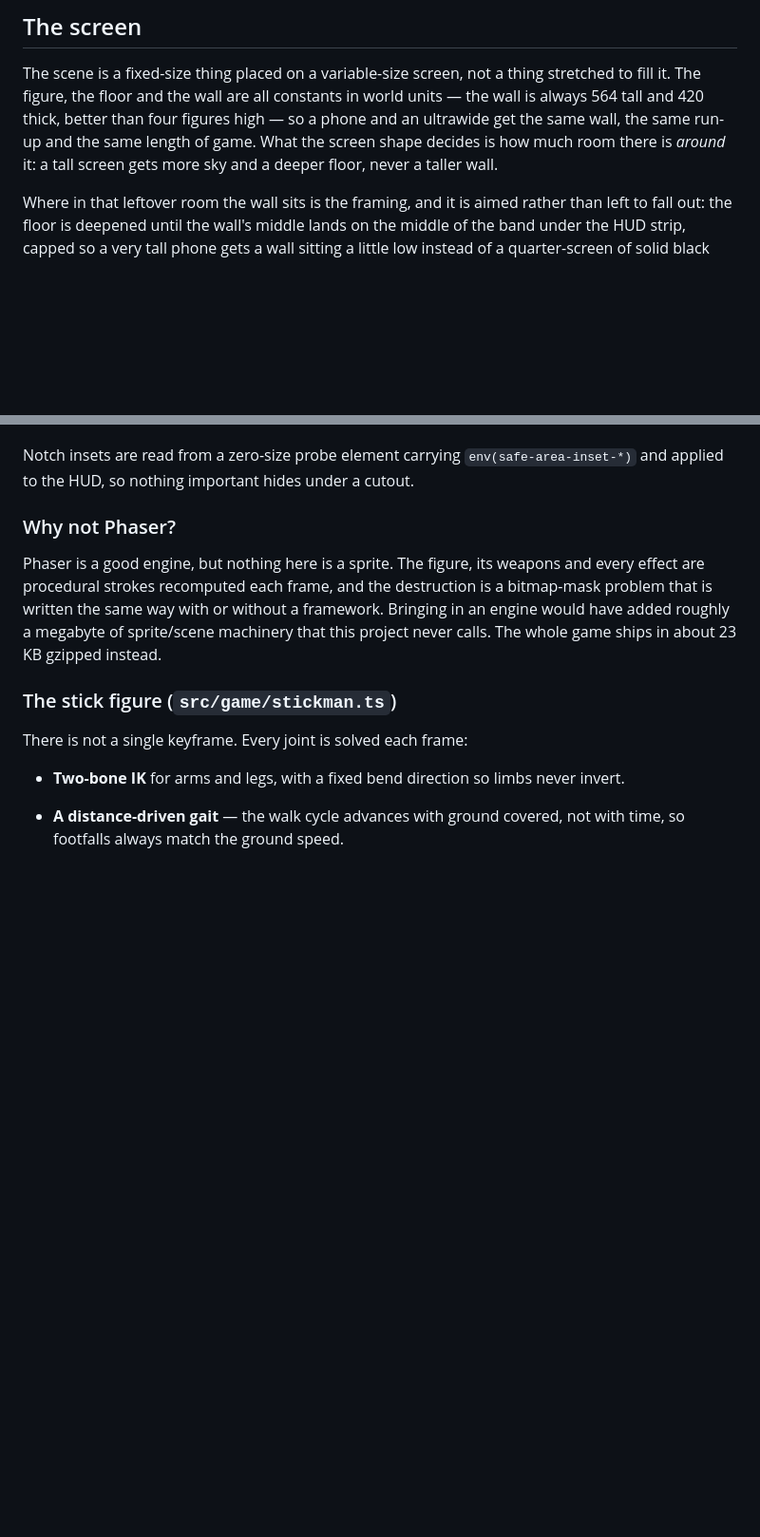
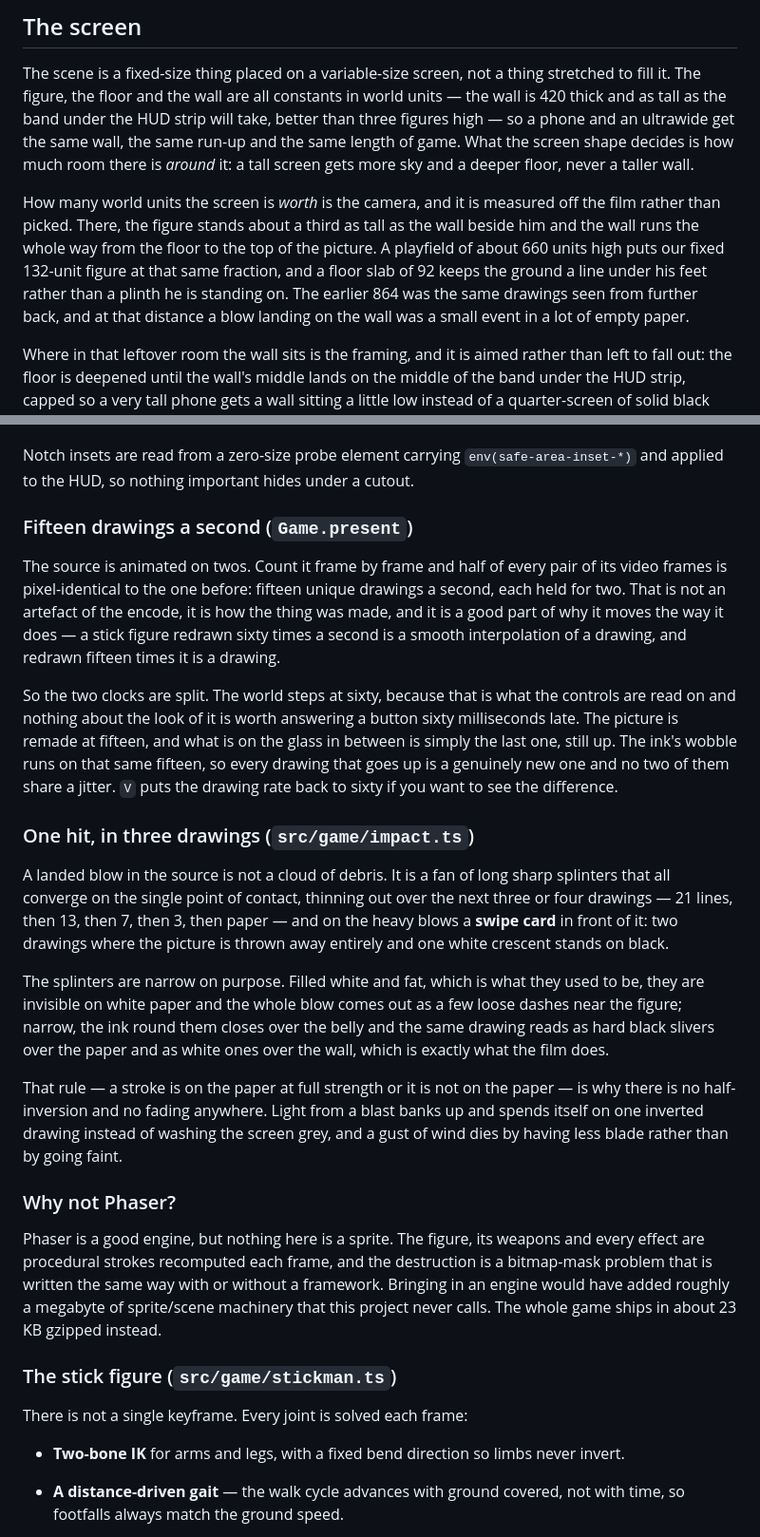
Before and after one commit to satoLG/stick_figure_pwnage_tribute, a Markdown page: README.md, 2 parts joined by grey strips. Shown at 95% size. Drawn GitHub-style; blank space fills up the shorter version.

Commit message:
README: which power is which in the film, and the two clocks
The arsenal was never an invention - it is the source's own run of powers with
triggers on them - so the timings are written down: what happens in the film at
0:08, at 0:27.5, at 0:58, and which of the fourteen it became. Four of ours
have no single moment to point at and that is said too, as is the one stretch
of the film that is a joke and stays there.

Also the drawing rate and the shape of a hit, both of which are now measured
off the film rather than guessed, and the screen section's numbers, which the
new camera changed.

Co-Authored-By: Claude Opus 5 <noreply@anthropic.com>
Claude-Session: https://claude.ai/code/session_01FJinzKaa9jtgKL8JvBCajH

```diff
--- a/README.md
+++ b/README.md
@@ -130,11 +130,20 @@ certainly not worth being shoved across the room for.
 
 The scene is a fixed-size thing placed on a variable-size screen, not a thing
 stretched to fill it. The figure, the floor and the wall are all constants in
-world units — the wall is always 564 tall and 420 thick, better than four
-figures high — so a phone and an ultrawide get the same wall, the same run-up
-and the same length of game. What the screen shape decides is how much room
-there is *around* it: a tall screen gets more sky and a deeper floor, never a
-taller wall.
+world units — the wall is 420 thick and as tall as the band under the HUD
+strip will take, better than three figures high — so a phone and an ultrawide
+get the same wall, the same run-up and the same length of game. What the
+screen shape decides is how much room there is *around* it: a tall screen gets
+more sky and a deeper floor, never a taller wall.
+
+How many world units the screen is *worth* is the camera, and it is measured
+off the film rather than picked. There, the figure stands about a third as
+tall as the wall beside him and the wall runs the whole way from the floor to
+the top of the picture. A playfield of about 660 units high puts our fixed
+132-unit figure at that same fraction, and a floor slab of 92 keeps the ground
+a line under his feet rather than a plinth he is standing on. The earlier 864
+was the same drawings seen from further back, and at that distance a blow
+landing on the wall was a small event in a lot of empty paper.
 
 Where in that leftover room the wall sits is the framing, and it is aimed
 rather than left to fall out: the floor is deepened until the wall's middle
@@ -353,6 +392,43 @@ a percentage point.
 Notch insets are read from a zero-size probe element carrying
 `env(safe-area-inset-*)` and applied to the HUD, so nothing important hides
 under a cutout.
+
+### Fifteen drawings a second (`Game.present`)
+
+The source is animated on twos. Count it frame by frame and half of every pair
+of its video frames is pixel-identical to the one before: fifteen unique
+drawings a second, each held for two. That is not an artefact of the encode, it
+is how the thing was made, and it is a good part of why it moves the way it
+does — a stick figure redrawn sixty times a second is a smooth interpolation of
+a drawing, and redrawn fifteen times it is a drawing.
+
+So the two clocks are split. The world steps at sixty, because that is what the
+controls are read on and nothing about the look of it is worth answering a
+button sixty milliseconds late. The picture is remade at fifteen, and what is on
+the glass in between is simply the last one, still up. The ink's wobble runs on
+that same fifteen, so every drawing that goes up is a genuinely new one and no
+two of them share a jitter. `V` puts the drawing rate back to sixty if you want
+to see the difference.
+
+### One hit, in three drawings (`src/game/impact.ts`)
+
+A landed blow in the source is not a cloud of debris. It is a fan of long sharp
+splinters that all converge on the single point of contact, thinning out over
+the next three or four drawings — 21 lines, then 13, then 7, then 3, then paper
+— and on the heavy blows a **swipe card** in front of it: two drawings where the
+picture is thrown away entirely and one white crescent stands on black.
+
+The splinters are narrow on purpose. Filled white and fat, which is what they
+used to be, they are invisible on white paper and the whole blow comes out as a
+few loose dashes near the figure; narrow, the ink round them closes over the
+belly and the same drawing reads as hard black slivers over the paper and as
+white ones over the wall, which is exactly what the film does.
+
+That rule — a stroke is on the paper at full strength or it is not on the paper
+— is why there is no half-inversion and no fading anywhere. Light from a blast
+banks up and spends itself on one inverted drawing instead of washing the
+screen grey, and a gust of wind dies by having less blade rather than by going
+faint.
 
 ### Why not Phaser?
 
```
Also changed, not shown: other parts of README.md (+30 -0 lines).
